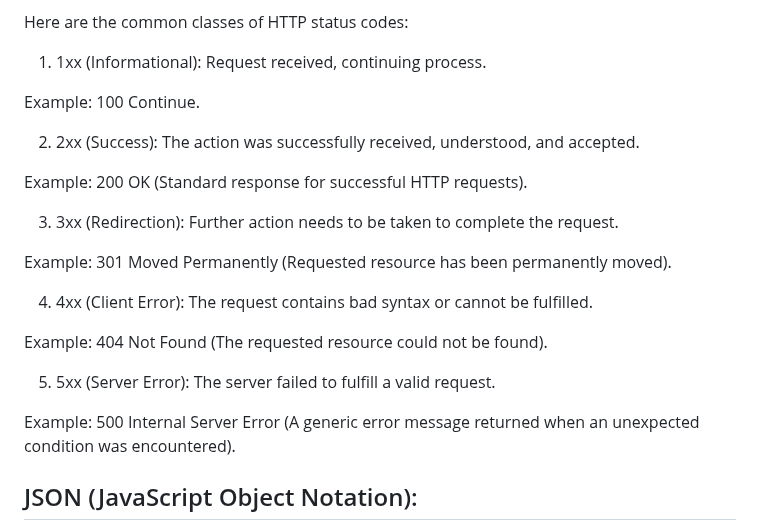
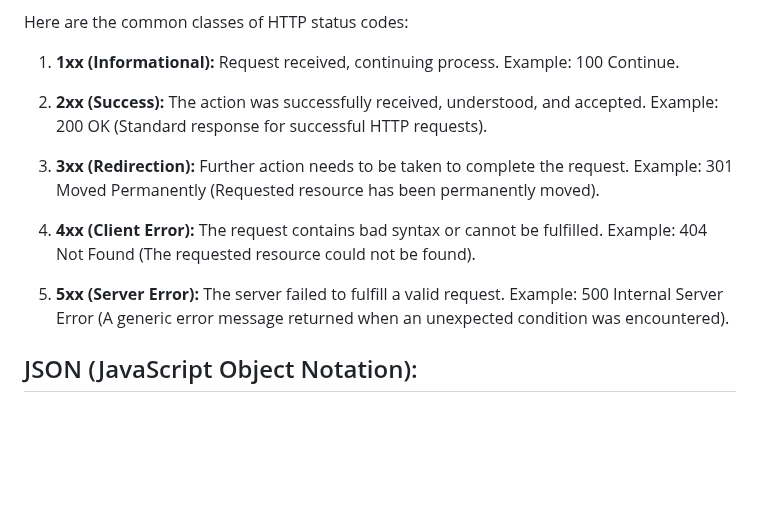
Before and after one commit to Ljochev/JavaScriptClasses, a Markdown page: cas_8/materijali.md, the part around the change. Rendered like a GitHub page; blank space fills up the shorter version.

Commit message:
text polish

```diff
--- a/cas_8/materijali.md
+++ b/cas_8/materijali.md
@@ -21,25 +21,20 @@ Status codes are three-digit numbers returned by a server in response to a clien
 
 Here are the common classes of HTTP status codes:
 
-1. 1xx (Informational): Request received, continuing process.
+1. **1xx (Informational):** Request received, continuing process.
+   Example: 100 Continue.
 
-Example: 100 Continue.
+2. **2xx (Success):** The action was successfully received, understood, and accepted.
+   Example: 200 OK (Standard response for successful HTTP requests).
 
-2. 2xx (Success): The action was successfully received, understood, and accepted.
+3. **3xx (Redirection):** Further action needs to be taken to complete the request.
+   Example: 301 Moved Permanently (Requested resource has been permanently moved).
 
-Example: 200 OK (Standard response for successful HTTP requests).
+4. **4xx (Client Error):** The request contains bad syntax or cannot be fulfilled.
+   Example: 404 Not Found (The requested resource could not be found).
 
-3. 3xx (Redirection): Further action needs to be taken to complete the request.
-
-Example: 301 Moved Permanently (Requested resource has been permanently moved).
-
-4. 4xx (Client Error): The request contains bad syntax or cannot be fulfilled.
-
-Example: 404 Not Found (The requested resource could not be found).
-
-5. 5xx (Server Error): The server failed to fulfill a valid request.
-
-Example: 500 Internal Server Error (A generic error message returned when an unexpected condition was encountered).
+5. **5xx (Server Error):** The server failed to fulfill a valid request.
+   Example: 500 Internal Server Error (A generic error message returned when an unexpected condition was encountered).
 
 ## JSON (JavaScript Object Notation):
 
```
